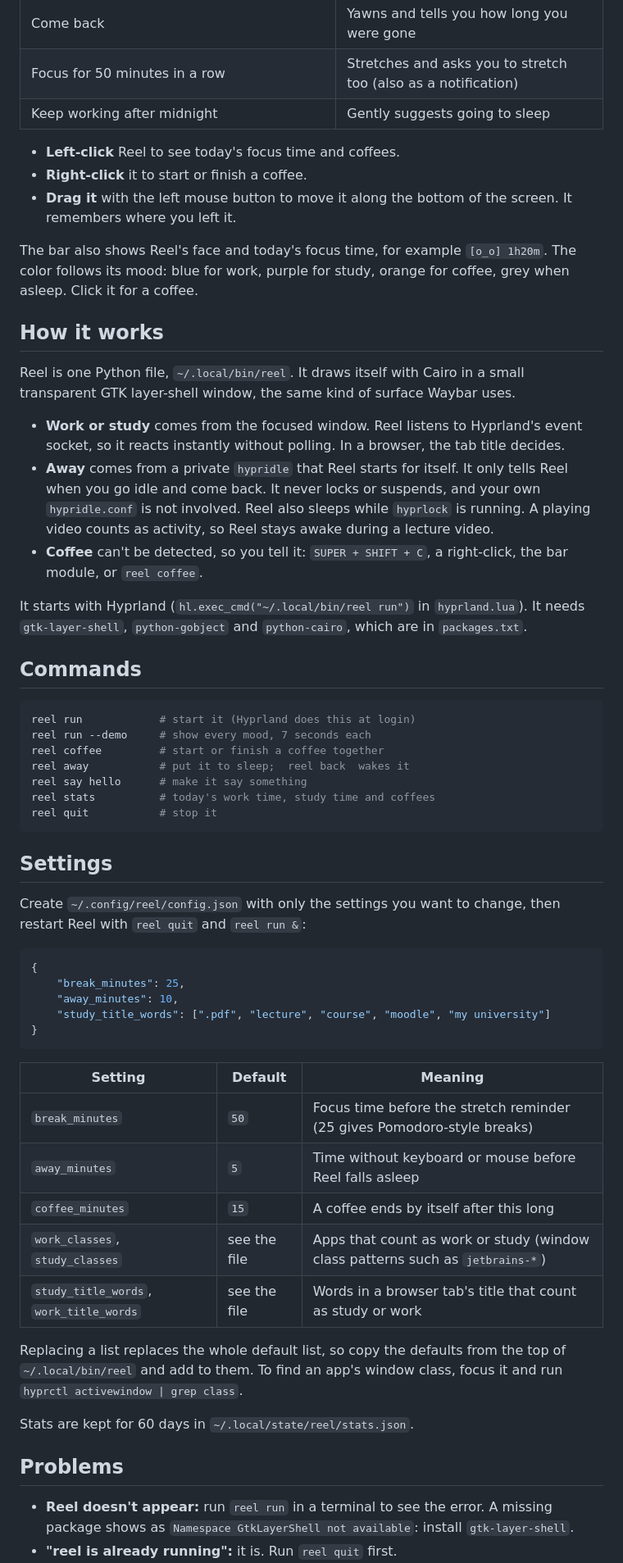
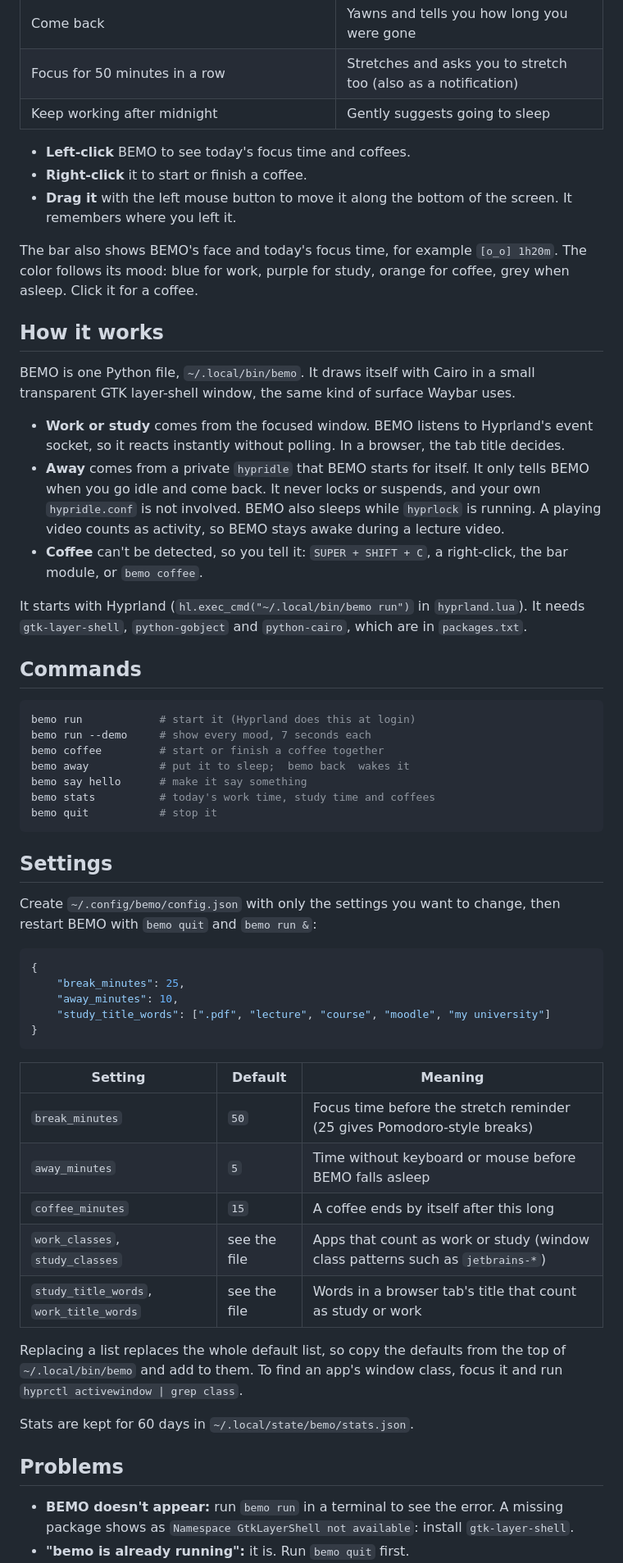
Before and after one commit to DAGMON-Z/arch-style, a Markdown page: docs/18-bemo.md, the part around one of its changes. Shown at 82% size. Drawn GitHub-style.

````diff
--- a/docs/18-reel.md
+++ b/docs/18-bemo.md
@@ -18,51 +18,51 @@ while you code, slowly while you read, and stop when it sleeps.
 | Focus for 50 minutes in a row | Stretches and asks you to stretch too (also as a notification) |
 | Keep working after midnight | Gently suggests going to sleep |
 
-- **Left-click** Reel to see today's focus time and coffees.
+- **Left-click** BEMO to see today's focus time and coffees.
 - **Right-click** it to start or finish a coffee.
 - **Drag it** with the left mouse button to move it along the bottom of the
   screen. It remembers where you left it.
 
-The bar also shows Reel's face and today's focus time, for example
+The bar also shows BEMO's face and today's focus time, for example
 `[o_o] 1h20m`. The color follows its mood: blue for work, purple for study,
 orange for coffee, grey when asleep. Click it for a coffee.
 
 ## How it works
 
-Reel is one Python file, `~/.local/bin/reel`. It draws itself with Cairo in a
+BEMO is one Python file, `~/.local/bin/bemo`. It draws itself with Cairo in a
 small transparent GTK layer-shell window, the same kind of surface Waybar uses.
 
-- **Work or study** comes from the focused window. Reel listens to Hyprland's
+- **Work or study** comes from the focused window. BEMO listens to Hyprland's
   event socket, so it reacts instantly without polling. In a browser, the tab
   title decides.
-- **Away** comes from a private `hypridle` that Reel starts for itself. It only
-  tells Reel when you go idle and come back. It never locks or suspends, and
-  your own `hypridle.conf` is not involved. Reel also sleeps while `hyprlock`
-  is running. A playing video counts as activity, so Reel stays awake during a
+- **Away** comes from a private `hypridle` that BEMO starts for itself. It only
+  tells BEMO when you go idle and come back. It never locks or suspends, and
+  your own `hypridle.conf` is not involved. BEMO also sleeps while `hyprlock`
+  is running. A playing video counts as activity, so BEMO stays awake during a
   lecture video.
 - **Coffee** can't be detected, so you tell it: `SUPER + SHIFT + C`, a
-  right-click, the bar module, or `reel coffee`.
+  right-click, the bar module, or `bemo coffee`.
 
-It starts with Hyprland (`hl.exec_cmd("~/.local/bin/reel run")` in
+It starts with Hyprland (`hl.exec_cmd("~/.local/bin/bemo run")` in
 `hyprland.lua`). It needs `gtk-layer-shell`, `python-gobject` and
 `python-cairo`, which are in `packages.txt`.
 
 ## Commands
 
 ```bash
-reel run            # start it (Hyprland does this at login)
-reel run --demo     # show every mood, 7 seconds each
-reel coffee         # start or finish a coffee together
-reel away           # put it to sleep;  reel back  wakes it
-reel say hello      # make it say something
-reel stats          # today's work time, study time and coffees
-reel quit           # stop it
+bemo run            # start it (Hyprland does this at login)
+bemo run --demo     # show every mood, 7 seconds each
+bemo coffee         # start or finish a coffee together
+bemo away           # put it to sleep;  bemo back  wakes it
+bemo say hello      # make it say something
+bemo stats          # today's work time, study time and coffees
+bemo quit           # stop it
 ```
 
 ## Settings
 
-Create `~/.config/reel/config.json` with only the settings you want to change,
-then restart Reel with `reel quit` and `reel run &`:
+Create `~/.config/bemo/config.json` with only the settings you want to change,
+then restart BEMO with `bemo quit` and `bemo run &`:
 
 ```json
 {
@@ -75,21 +75,21 @@ then restart Reel with `reel quit` and `reel run &`:
 | Setting | Default | Meaning |
 | --- | --- | --- |
 | `break_minutes` | `50` | Focus time before the stretch reminder (25 gives Pomodoro-style breaks) |
-| `away_minutes` | `5` | Time without keyboard or mouse before Reel falls asleep |
+| `away_minutes` | `5` | Time without keyboard or mouse before BEMO falls asleep |
 | `coffee_minutes` | `15` | A coffee ends by itself after this long |
 | `work_classes`, `study_classes` | see the file | Apps that count as work or study (window class patterns such as `jetbrains-*`) |
 | `study_title_words`, `work_title_words` | see the file | Words in a browser tab's title that count as study or work |
 
 Replacing a list replaces the whole default list, so copy the defaults from the
-top of `~/.local/bin/reel` and add to them. To find an app's window class, focus
+top of `~/.local/bin/bemo` and add to them. To find an app's window class, focus
 it and run `hyprctl activewindow | grep class`.
 
-Stats are kept for 60 days in `~/.local/state/reel/stats.json`.
+Stats are kept for 60 days in `~/.local/state/bemo/stats.json`.
 
 ## Problems
 
-- **Reel doesn't appear:** run `reel run` in a terminal to see the error. A
+- **BEMO doesn't appear:** run `bemo run` in a terminal to see the error. A
   missing package shows as `Namespace GtkLayerShell not available`: install
   `gtk-layer-shell`.
-- **"reel is already running":** it is. Run `reel quit` first.
+- **"bemo is already running":** it is. Run `bemo quit` first.
 - **It never falls asleep:** check that its idle watcher runs with
````
Also changed, not shown: other parts of docs/18-bemo.md (+5 -5 lines), README.md (+3 -3 lines), docs/screenshots/bemo.png (added), docs/screenshots/reel.png (deleted), 5 other files.
